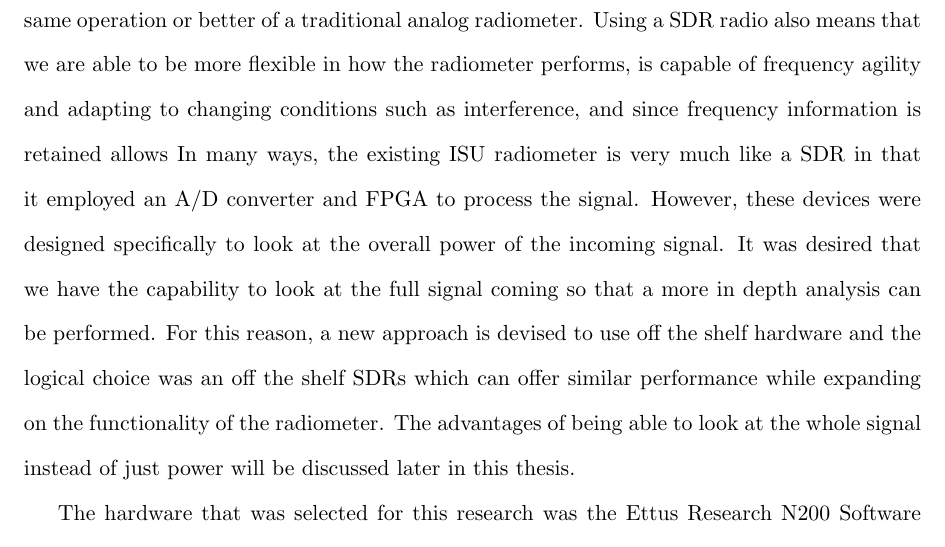
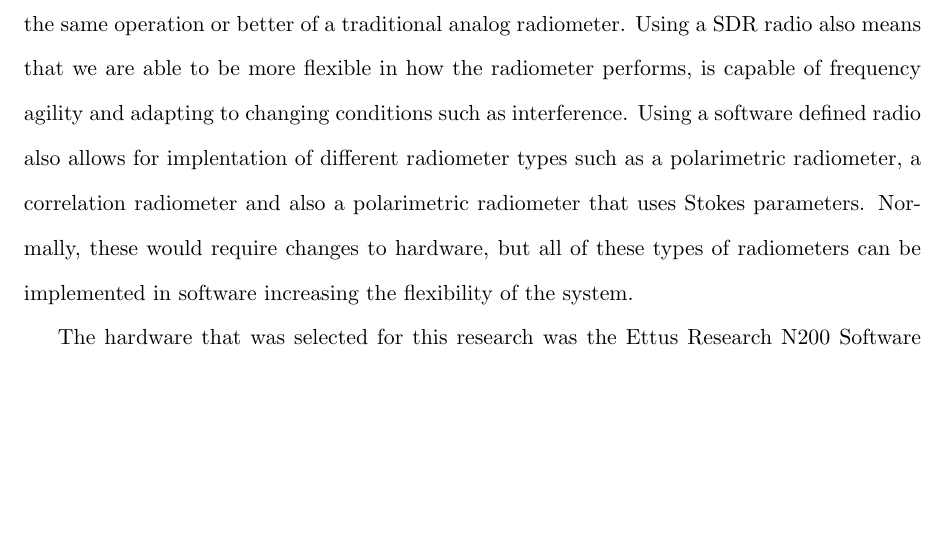
Before and after one commit to matgyver/Radiometer-SDR-Thesis, a LaTeX thesis (thesis.tex, which reads Body/chapter2.tex): part of page 20 of 108, cut so that both start at the same text, the shorter picture padded with empty space. Compiled offline with pdfLaTeX.

Commit message:
Additions to chapter 2
additions to chapter 2

```diff
--- a/Body/chapter2.tex
+++ b/Body/chapter2.tex
@@ -5,7 +5,7 @@
 
 \chapter{THEORY OF OPERATION}
 
-The work of this thesis is to use an off the shelf software defined radio (SDR) to perform the same operation or better of a traditional analog radiometer.  Using a SDR radio also means that we are able to be more flexible in how the radiometer performs, is capable of frequency agility and adapting to changing conditions such as interference, and since frequency information is retained allows  In many ways, the existing ISU radiometer is very much like a SDR in that it employed an A/D converter and FPGA to process the signal.  However, these devices were designed specifically to look at the overall power of the incoming signal.  It was desired that we have the capability to look at the full signal coming so that a more in depth analysis can be performed.  For this reason, a new approach is devised to use off the shelf hardware and the logical choice was an off the shelf SDRs which can offer similar performance while expanding on the functionality of the radiometer.  The advantages of being able to look at the whole signal instead of just power will be discussed later in this thesis.
+The work of this thesis is to use an off the shelf software defined radio (SDR) to perform the same operation or better of a traditional analog radiometer.  Using a SDR radio also means that we are able to be more flexible in how the radiometer performs, is capable of frequency agility and adapting to changing conditions such as interference.  Using a software defined radio also allows for implentation of different radiometer types such as a polarimetric radiometer, a correlation radiometer and also a polarimetric radiometer that uses Stokes parameters.  Normally, these would require changes to hardware, but all of these types of radiometers can be implemented in software increasing the flexibility of the system.
 
 The hardware that was selected for this research was the Ettus Research N200 Software Defined radio.  Information and rationale behind the selection of this unit will be covered later.  The N200 however gives us the standard building blocks for a typical software defined radio which includes a A/D converter and on-board FPGA.  The N200 however also gives a flexible front end by selecting various daughter boards that fit our application.  In addition, the N200 supports up to two daughter boards to be installed.
 
```
